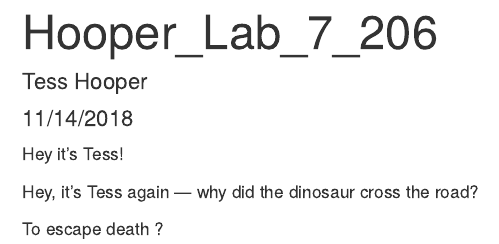
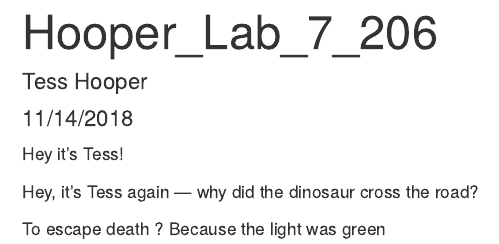
Before and after one commit to tesshooper/lab-7-chi-tess, an R Markdown document (Hooper_Lab_7.Rmd): the page in a window 1100 px wide, from its top. Rendered offline with R 4.5, knitr and Pandoc, with nearby package versions.

Commit message:
Answer #2

```diff
--- a/Hooper_Lab_7.Rmd
+++ b/Hooper_Lab_7.Rmd
@@ -15,3 +15,4 @@ Hey it's Tess!
 Hey, it's Tess again --- why did the dinosaur cross the road?
 
 To escape death ?
+Because the light was green
```
